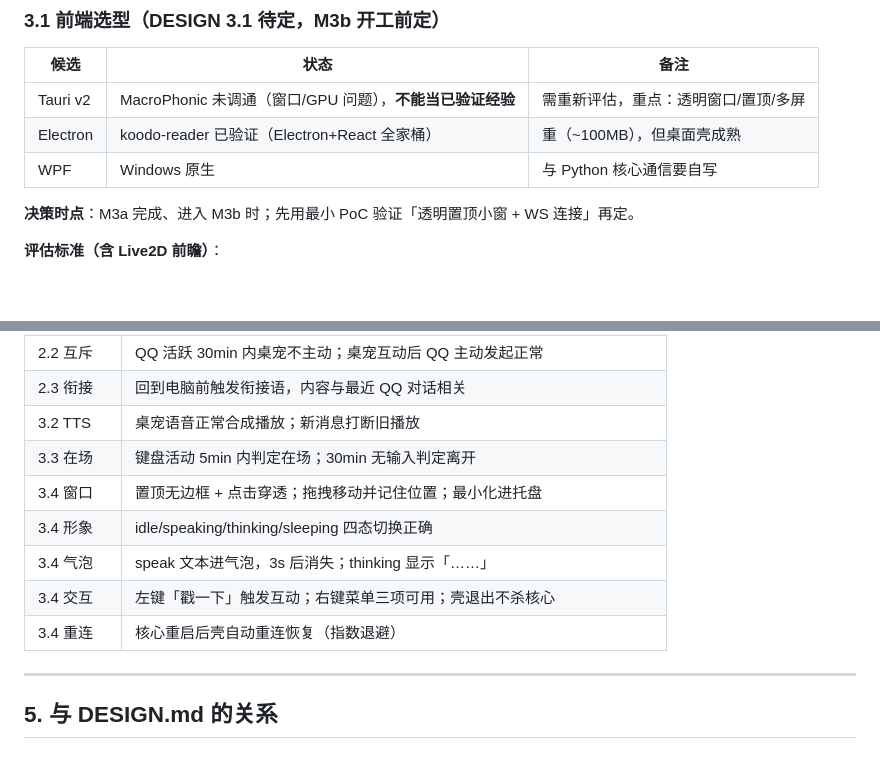
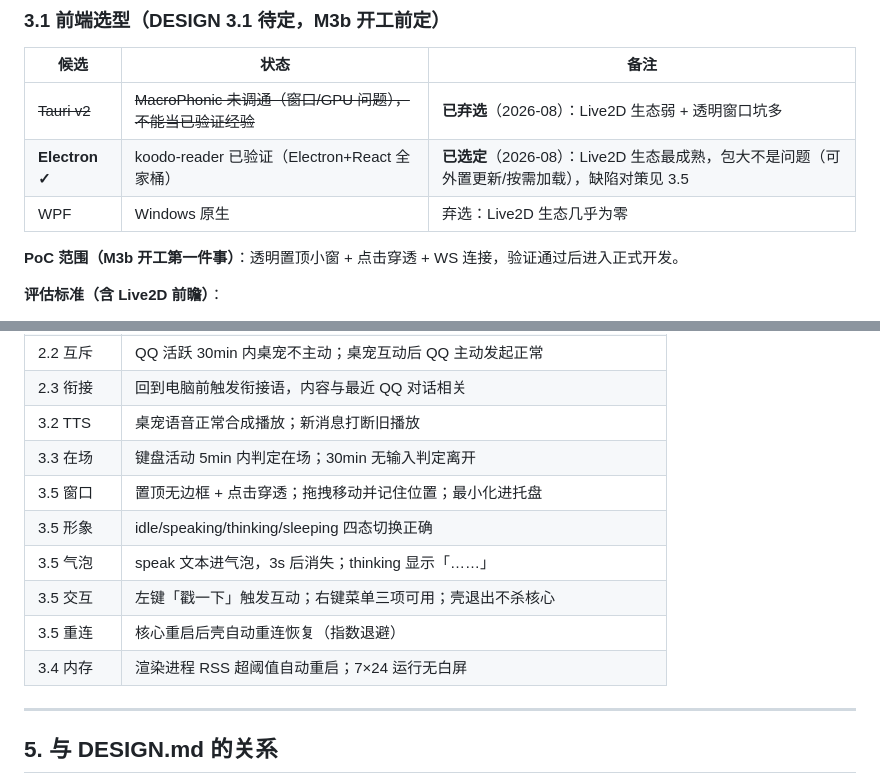
Before and after one commit to KamisugiMizuki/veranima-companion, a Markdown page: docs/M3_SPEC.md, 2 parts joined by grey strips. Rendered like a GitHub page; blank space fills up the shorter version.

```diff
--- a/docs/M3_SPEC.md
+++ b/docs/M3_SPEC.md
@@ -83,11 +83,11 @@
 
 | 候选 | 状态 | 备注 |
 | --- | --- | --- |
-| Tauri v2 | MacroPhonic 未调通（窗口/GPU 问题），**不能当已验证经验** | 需重新评估，重点：透明窗口/置顶/多屏 |
-| Electron | koodo-reader 已验证（Electron+React 全家桶） | 重（~100MB），但桌面壳成熟 |
-| WPF | Windows 原生 | 与 Python 核心通信要自写 |
+| ~~Tauri v2~~ | ~~MacroPhonic 未调通（窗口/GPU 问题），不能当已验证经验~~ | **已弃选**（2026-08）：Live2D 生态弱 + 透明窗口坑多 |
+| **Electron ✓** | koodo-reader 已验证（Electron+React 全家桶） | **已选定**（2026-08）：Live2D 生态最成熟，包大不是问题（可外置更新/按需加载），缺陷对策见 3.5 |
+| WPF | Windows 原生 | 弃选：Live2D 生态几乎为零 |
 
-**决策时点**：M3a 完成、进入 M3b 时；先用最小 PoC 验证「透明置顶小窗 + WS 连接」再定。
+**PoC 范围（M3b 开工第一件事）**：透明置顶小窗 + 点击穿透 + WS 连接，验证通过后进入正式开发。
 
 **评估标准（含 Live2D 前瞻）**：
 1. 透明置顶小窗 + 点击穿透（MVP 必需）
@@ -152,11 +191,12 @@
 | 2.3 衔接 | 回到电脑前触发衔接语，内容与最近 QQ 对话相关 |
 | 3.2 TTS | 桌宠语音正常合成播放；新消息打断旧播放 |
 | 3.3 在场 | 键盘活动 5min 内判定在场；30min 无输入判定离开 |
-| 3.4 窗口 | 置顶无边框 + 点击穿透；拖拽移动并记住位置；最小化进托盘 |
-| 3.4 形象 | idle/speaking/thinking/sleeping 四态切换正确 |
-| 3.4 气泡 | speak 文本进气泡，3s 后消失；thinking 显示「……」 |
-| 3.4 交互 | 左键「戳一下」触发互动；右键菜单三项可用；壳退出不杀核心 |
-| 3.4 重连 | 核心重启后壳自动重连恢复（指数退避） |
+| 3.5 窗口 | 置顶无边框 + 点击穿透；拖拽移动并记住位置；最小化进托盘 |
+| 3.5 形象 | idle/speaking/thinking/sleeping 四态切换正确 |
+| 3.5 气泡 | speak 文本进气泡，3s 后消失；thinking 显示「……」 |
+| 3.5 交互 | 左键「戳一下」触发互动；右键菜单三项可用；壳退出不杀核心 |
+| 3.5 重连 | 核心重启后壳自动重连恢复（指数退避） |
+| 3.4 内存 | 渲染进程 RSS 超阈值自动重启；7×24 运行无白屏 |
 
 ---
 
```
Also changed, not shown: other parts of docs/M3_SPEC.md (+40 -1 lines), docs/DESIGN.md (+1 -1 lines).
